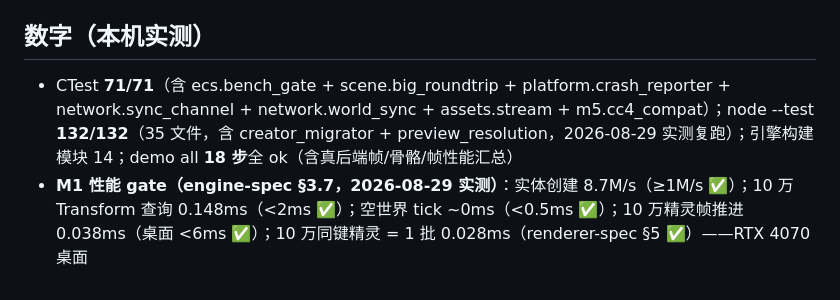
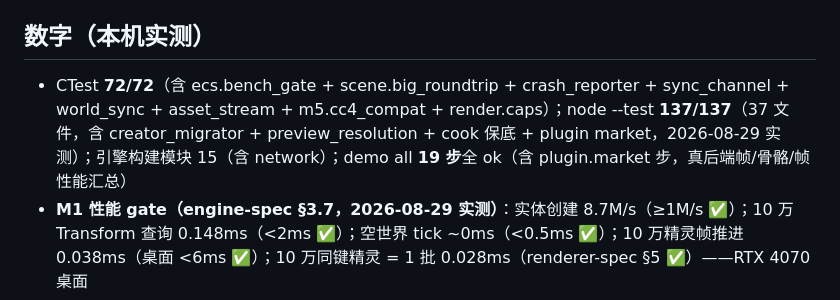
Before and after one commit to leviseek/ccx, a Markdown page: docs/working/m1-final-summary.md, the part around the change. GitHub-like rendering.

Commit message:
doc: demo 19 步 + ctest 72/node 137 基准同步

```diff
--- a/docs/working/m1-final-summary.md
+++ b/docs/working/m1-final-summary.md
@@ -4,7 +4,7 @@
 
 ## 数字（本机实测）
 
-- CTest **71/71**（含 ecs.bench_gate + scene.big_roundtrip + platform.crash_reporter + network.sync_channel + network.world_sync + assets.stream + m5.cc4_compat）；node --test **132/132**（35 文件，含 creator_migrator + preview_resolution，2026-08-29 实测复跑）；引擎构建模块 14；demo all **18 步**全 ok（含真后端帧/骨骼/帧性能汇总）
+- CTest **72/72**（含 ecs.bench_gate + scene.big_roundtrip + crash_reporter + sync_channel + world_sync + asset_stream + m5.cc4_compat + render.caps）；node --test **137/137**（37 文件，含 creator_migrator + preview_resolution + cook 保底 + plugin market，2026-08-29 实测）；引擎构建模块 15（含 network）；demo all **19 步**全 ok（含 plugin.market 步，真后端帧/骨骼/帧性能汇总）
 - **M1 性能 gate（engine-spec §3.7，2026-08-29 实测）**：实体创建 8.7M/s（≥1M/s ✅）；10 万 Transform 查询 0.148ms（<2ms ✅）；空世界 tick ~0ms（<0.5ms ✅）；10 万精灵帧推进 0.038ms（桌面 <6ms ✅）；10 万同键精灵 = 1 批 0.028ms（renderer-spec §5 ✅）——RTX 4070 桌面
 - **v1.0 基准1 移动端（roadmap §8.2，2026-08-29 实测，Android 模拟器 ALN-AL00 x86_64）**：10 万实体创建 14.78ms（≈6.8M/s，≥1M/s ✅）；10 万查询 0.150ms（<6ms ✅）；10 万精灵帧推进 0.032ms（移动目标 1.5ms ✅）——logcat CCX_BENCH
 - **v1.0 基准4（roadmap §8.2，2026-08-29 实测）**：10 万实体场景 JSON round-trip 全等——build 17.6ms / save 142.6ms（23.5MB）/ load 120.5ms / save(load(save)) dump 全等 ✅
```
